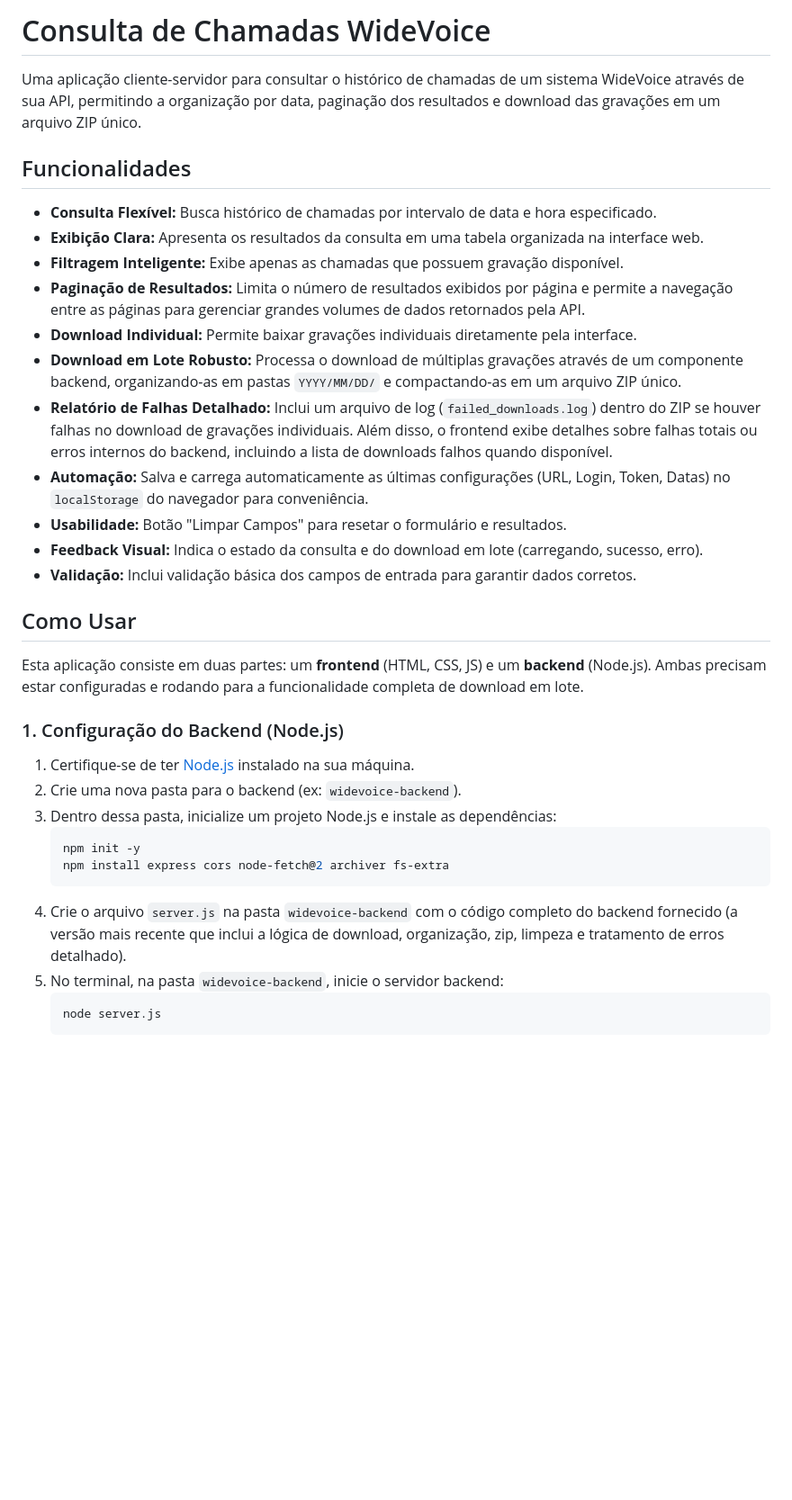
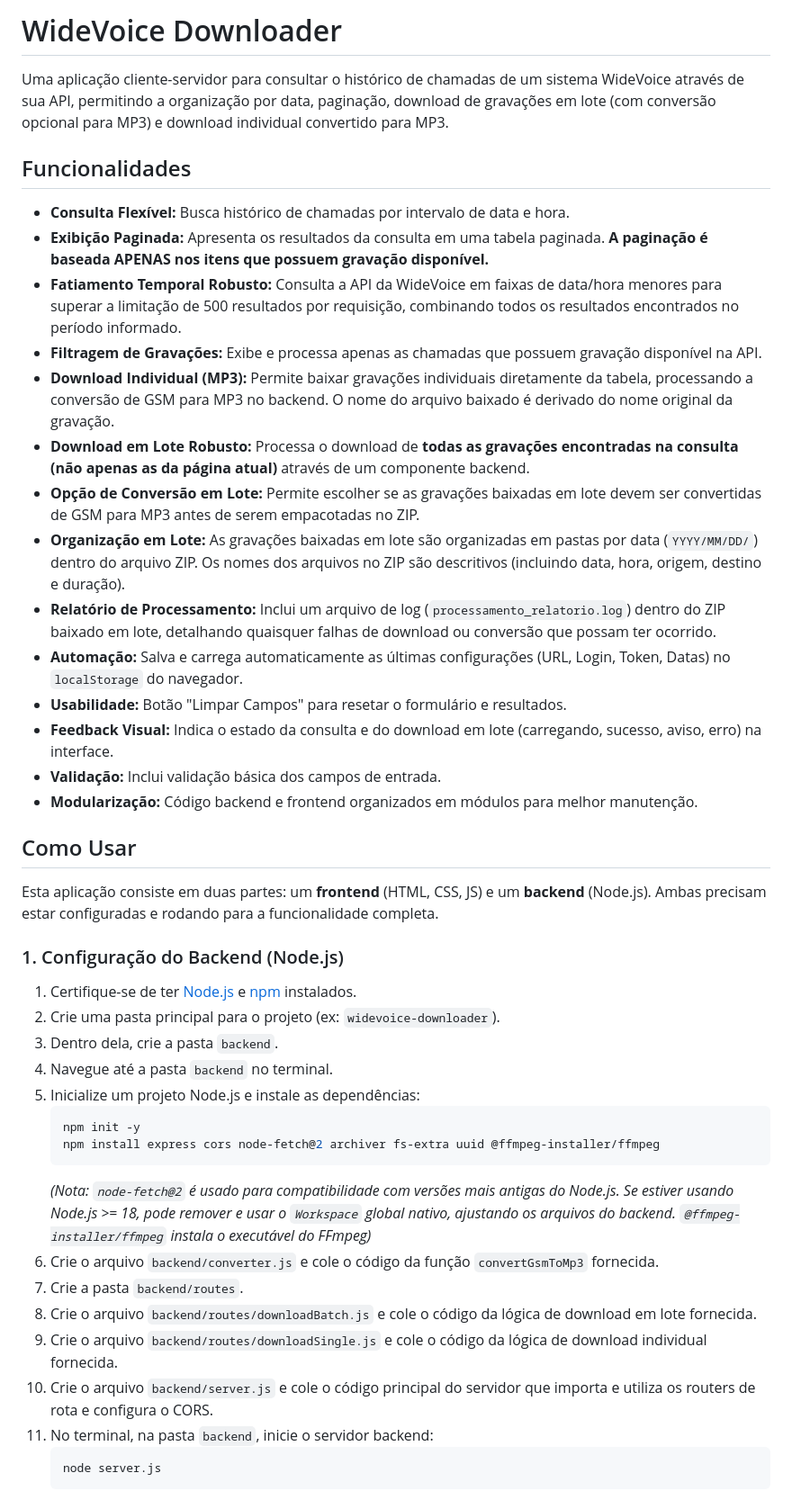
Before and after one commit to caarlosandree/grav_downloader, a Markdown page: README.md, the part around the change printed below. Shown: that part at 90% size. GitHub-like rendering; blank space fills up the shorter version.

````diff
--- a/README.md
+++ b/README.md
@@ -1,36 +1,46 @@
-# Consulta de Chamadas WideVoice
+# WideVoice Downloader
 
-Uma aplicação cliente-servidor para consultar o histórico de chamadas de um sistema WideVoice através de sua API, permitindo a organização por data, paginação dos resultados e download das gravações em um arquivo ZIP único.
+Uma aplicação cliente-servidor para consultar o histórico de chamadas de um sistema WideVoice através de sua API, permitindo a organização por data, paginação, download de gravações em lote (com conversão opcional para MP3) e download individual convertido para MP3.
 
 ## Funcionalidades
 
-- **Consulta Flexível:** Busca histórico de chamadas por intervalo de data e hora especificado.
-- **Exibição Clara:** Apresenta os resultados da consulta em uma tabela organizada na interface web.
-- **Filtragem Inteligente:** Exibe apenas as chamadas que possuem gravação disponível.
-- **Paginação de Resultados:** Limita o número de resultados exibidos por página e permite a navegação entre as páginas para gerenciar grandes volumes de dados retornados pela API.
-- **Download Individual:** Permite baixar gravações individuais diretamente pela interface.
-- **Download em Lote Robusto:** Processa o download de múltiplas gravações através de um componente backend, organizando-as em pastas `YYYY/MM/DD/` e compactando-as em um arquivo ZIP único.
-- **Relatório de Falhas Detalhado:** Inclui um arquivo de log (`failed_downloads.log`) dentro do ZIP se houver falhas no download de gravações individuais. Além disso, o frontend exibe detalhes sobre falhas totais ou erros internos do backend, incluindo a lista de downloads falhos quando disponível.
-- **Automação:** Salva e carrega automaticamente as últimas configurações (URL, Login, Token, Datas) no `localStorage` do navegador para conveniência.
-- **Usabilidade:** Botão "Limpar Campos" para resetar o formulário e resultados.
-- **Feedback Visual:** Indica o estado da consulta e do download em lote (carregando, sucesso, erro).
-- **Validação:** Inclui validação básica dos campos de entrada para garantir dados corretos.
+-   **Consulta Flexível:** Busca histórico de chamadas por intervalo de data e hora.
+-   **Exibição Paginada:** Apresenta os resultados da consulta em uma tabela paginada. **A paginação é baseada APENAS nos itens que possuem gravação disponível.**
+-   **Fatiamento Temporal Robusto:** Consulta a API da WideVoice em faixas de data/hora menores para superar a limitação de 500 resultados por requisição, combinando todos os resultados encontrados no período informado.
+-   **Filtragem de Gravações:** Exibe e processa apenas as chamadas que possuem gravação disponível na API.
+-   **Download Individual (MP3):** Permite baixar gravações individuais diretamente da tabela, processando a conversão de GSM para MP3 no backend. O nome do arquivo baixado é derivado do nome original da gravação.
+-   **Download em Lote Robusto:** Processa o download de **todas as gravações encontradas na consulta (não apenas as da página atual)** através de um componente backend.
+-   **Opção de Conversão em Lote:** Permite escolher se as gravações baixadas em lote devem ser convertidas de GSM para MP3 antes de serem empacotadas no ZIP.
+-   **Organização em Lote:** As gravações baixadas em lote são organizadas em pastas por data (`YYYY/MM/DD/`) dentro do arquivo ZIP. Os nomes dos arquivos no ZIP são descritivos (incluindo data, hora, origem, destino e duração).
+-   **Relatório de Processamento:** Inclui um arquivo de log (`processamento_relatorio.log`) dentro do ZIP baixado em lote, detalhando quaisquer falhas de download ou conversão que possam ter ocorrido.
+-   **Automação:** Salva e carrega automaticamente as últimas configurações (URL, Login, Token, Datas) no `localStorage` do navegador.
+-   **Usabilidade:** Botão "Limpar Campos" para resetar o formulário e resultados.
+-   **Feedback Visual:** Indica o estado da consulta e do download em lote (carregando, sucesso, aviso, erro) na interface.
+-   **Validação:** Inclui validação básica dos campos de entrada.
+-   **Modularização:** Código backend e frontend organizados em módulos para melhor manutenção.
 
 ## Como Usar
 
-Esta aplicação consiste em duas partes: um **frontend** (HTML, CSS, JS) e um **backend** (Node.js). Ambas precisam estar configuradas e rodando para a funcionalidade completa de download em lote.
+Esta aplicação consiste em duas partes: um **frontend** (HTML, CSS, JS) e um **backend** (Node.js). Ambas precisam estar configuradas e rodando para a funcionalidade completa.
 
 ### 1. Configuração do Backend (Node.js)
 
-1.  Certifique-se de ter [Node.js](https://nodejs.org/) instalado na sua máquina.
-2.  Crie uma nova pasta para o backend (ex: `widevoice-backend`).
-3.  Dentro dessa pasta, inicialize um projeto Node.js e instale as dependências:
+1.  Certifique-se de ter [Node.js](https://nodejs.org/) e [npm](https://www.npmjs.com/) instalados.
+2.  Crie uma pasta principal para o projeto (ex: `widevoice-downloader`).
+3.  Dentro dela, crie a pasta `backend`.
+4.  Navegue até a pasta `backend` no terminal.
+5.  Inicialize um projeto Node.js e instale as dependências:
     ```bash
     npm init -y
-    npm install express cors node-fetch@2 archiver fs-extra
+    npm install express cors node-fetch@2 archiver fs-extra uuid @ffmpeg-installer/ffmpeg
     ```
-4.  Crie o arquivo `server.js` na pasta `widevoice-backend` com o código completo do backend fornecido (a versão mais recente que inclui a lógica de download, organização, zip, limpeza e tratamento de erros detalhado).
-5.  No terminal, na pasta `widevoice-backend`, inicie o servidor backend:
+    *(Nota: `node-fetch@2` é usado para compatibilidade com versões mais antigas do Node.js. Se estiver usando Node.js >= 18, pode remover e usar o `Workspace` global nativo, ajustando os arquivos do backend. `@ffmpeg-installer/ffmpeg` instala o executável do FFmpeg)*
+6.  Crie o arquivo `backend/converter.js` e cole o código da função `convertGsmToMp3` fornecida.
+7.  Crie a pasta `backend/routes`.
+8.  Crie o arquivo `backend/routes/downloadBatch.js` e cole o código da lógica de download em lote fornecida.
+9.  Crie o arquivo `backend/routes/downloadSingle.js` e cole o código da lógica de download individual fornecida.
+10. Crie o arquivo `backend/server.js` e cole o código principal do servidor que importa e utiliza os routers de rota e configura o CORS.
+11. No terminal, na pasta `backend`, inicie o servidor backend:
     ```bash
     node server.js
     ```
````
Also changed, not shown: other parts of README.md (+28 -27 lines).
